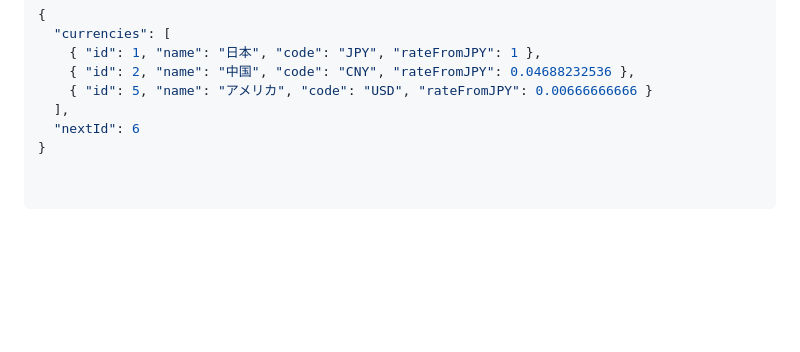
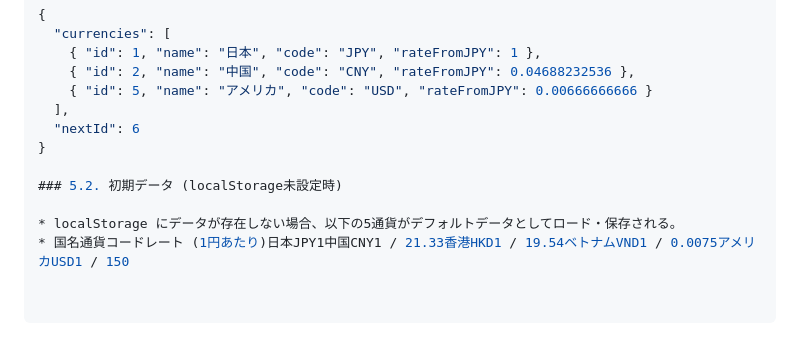
Before and after one commit to shunpeiele-create/exchange_tool_v3, a Markdown page: 仕様書.md, the part around the change. GitHub-like rendering; blank space fills up the shorter version.

```diff
--- a/仕様書.md
+++ b/仕様書.md
@@ -127,3 +127,8 @@
   ],
   "nextId": 6
 }
+
+### 5.2. 初期データ (localStorage未設定時)
+
+* localStorage にデータが存在しない場合、以下の5通貨がデフォルトデータとしてロード・保存される。
+* 国名通貨コードレート (1円あたり)日本JPY1中国CNY1 / 21.33香港HKD1 / 19.54ベトナムVND1 / 0.0075アメリカUSD1 / 150
```
